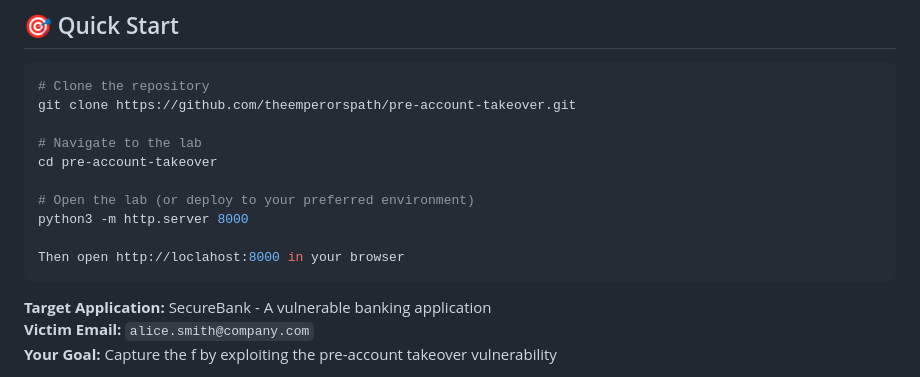
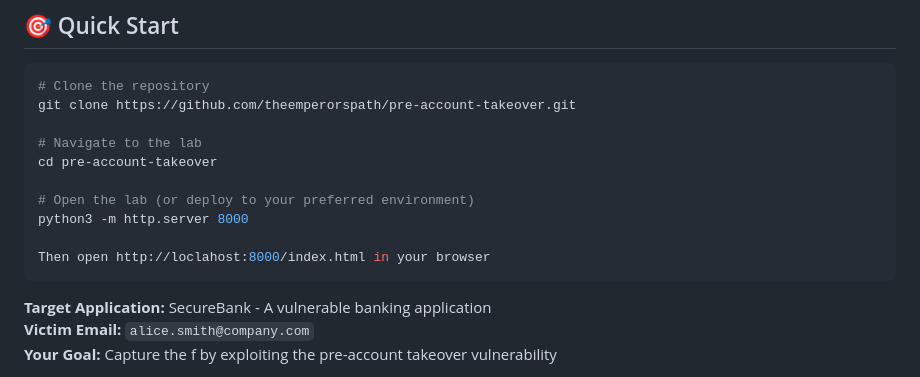
Before and after one commit to theemperorspath/pre-account-takeover, a Markdown page: README.md, the part around the change. Drawn GitHub-style.

````diff
--- a/README.md
+++ b/README.md
@@ -26,7 +26,7 @@ cd pre-account-takeover
 # Open the lab (or deploy to your preferred environment)
 python3 -m http.server 8000
 
-Then open http://loclahost:8000 in your browser
+Then open http://loclahost:8000/index.html in your browser
 ```
 
 **Target Application:** SecureBank - A vulnerable banking application
````
